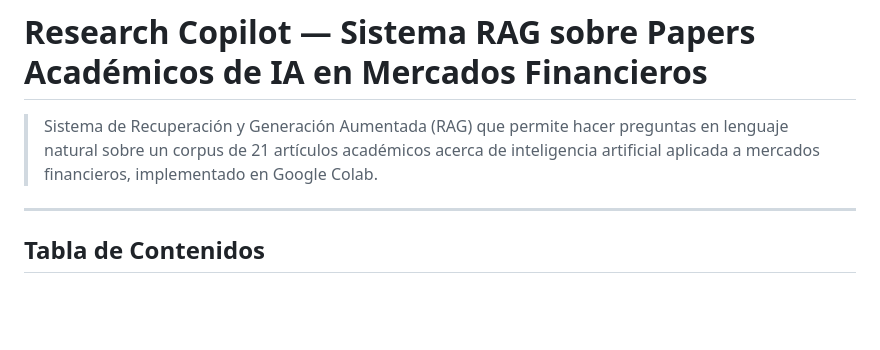
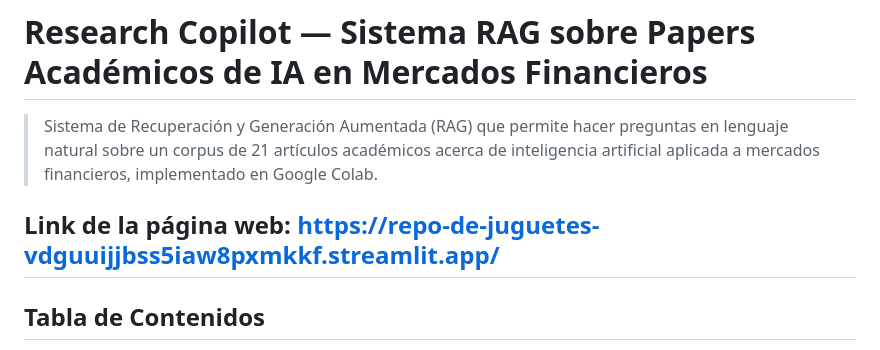
Before and after one commit to julimc0302/Repo-de-juguetes, a Markdown page: INTENTO_2/README.md, the part around the change. Rendered like a GitHub page; blank space fills up the shorter version.

Commit message:
Add web page link to README
Added a link to the web page for the RAG system.

```diff
--- a/INTENTO_2/README.md
+++ b/INTENTO_2/README.md
@@ -2,6 +2,7 @@
 
 > Sistema de Recuperación y Generación Aumentada (RAG) que permite hacer preguntas en lenguaje natural sobre un corpus de 21 artículos académicos acerca de inteligencia artificial aplicada a mercados financieros, implementado en Google Colab.
 
+Link de la página web: https://repo-de-juguetes-vdguuijjbss5iaw8pxmkkf.streamlit.app/
 ---
 
 ## Tabla de Contenidos
```
